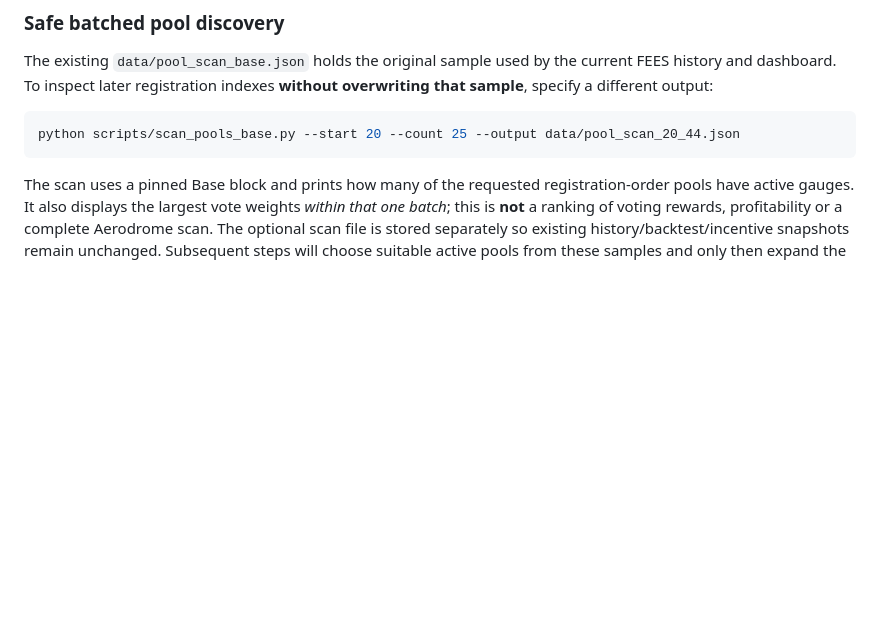
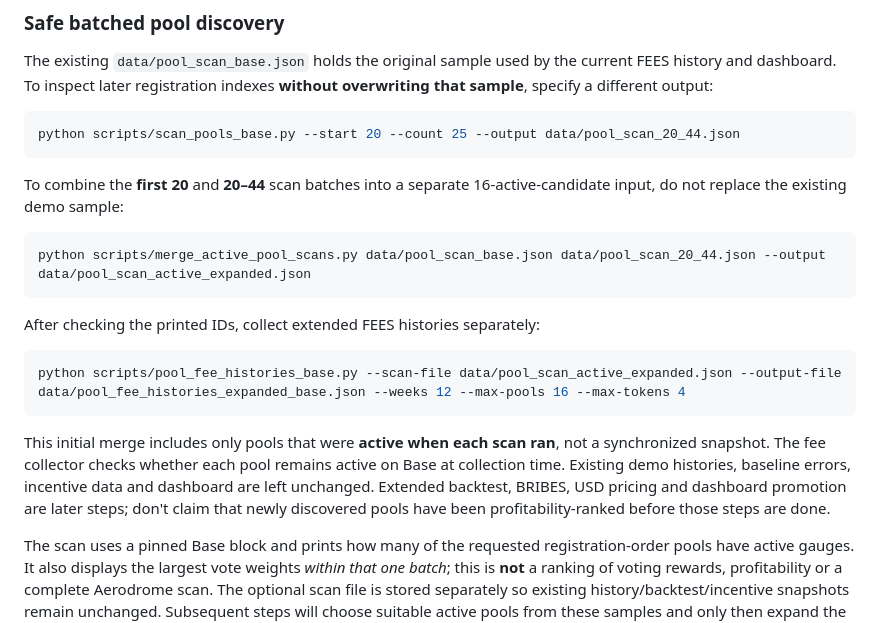
Before and after one commit to eser07/aeropredict-ai, a Markdown page: README.md, the part around the change. GitHub-like rendering; blank space fills up the shorter version.

Commit message:
Document safe expanded pool scan merge and isolated FEES collection

````diff
--- a/README.md
+++ b/README.md
@@ -113,6 +113,26 @@ current FEES history and dashboard. To inspect later registration indexes
 python scripts/scan_pools_base.py --start 20 --count 25 --output data/pool_scan_20_44.json
 ```
 
+To combine the **first 20** and **20–44** scan batches into a separate
+16-active-candidate input, do not replace the existing demo sample:
+
+```bash
+python scripts/merge_active_pool_scans.py data/pool_scan_base.json data/pool_scan_20_44.json --output data/pool_scan_active_expanded.json
+```
+
+After checking the printed IDs, collect extended FEES histories separately:
+
+```bash
+python scripts/pool_fee_histories_base.py --scan-file data/pool_scan_active_expanded.json --output-file data/pool_fee_histories_expanded_base.json --weeks 12 --max-pools 16 --max-tokens 4
+```
+
+This initial merge includes only pools that were **active when each scan ran**,
+not a synchronized snapshot. The fee collector checks whether each pool remains
+active on Base at collection time. Existing demo histories, baseline errors,
+incentive data and dashboard are left unchanged. Extended backtest, BRIBES,
+USD pricing and dashboard promotion are later steps; don't claim that newly
+discovered pools have been profitability-ranked before those steps are done.
+
 The scan uses a pinned Base block and prints how many of the requested
 registration-order pools have active gauges. It also displays the largest
 vote weights *within that one batch*; this is **not** a ranking of voting
````
